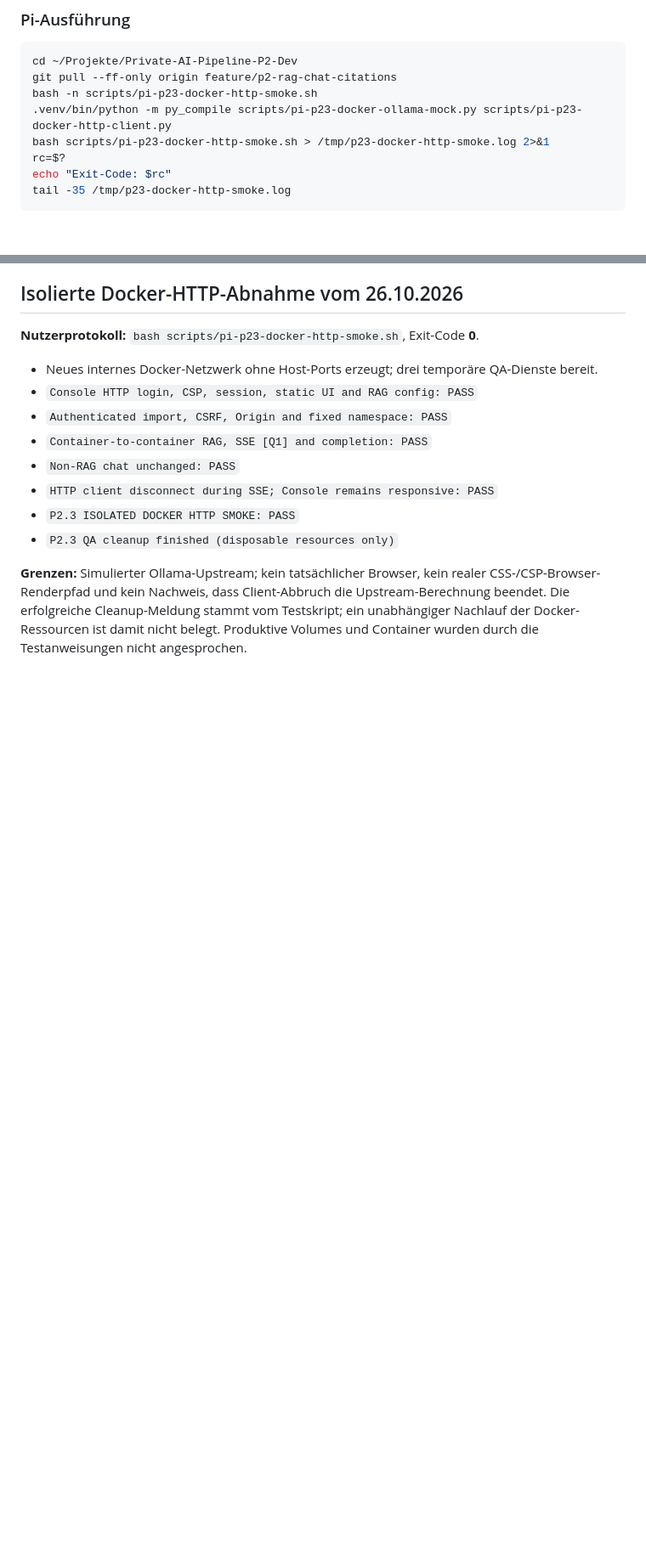
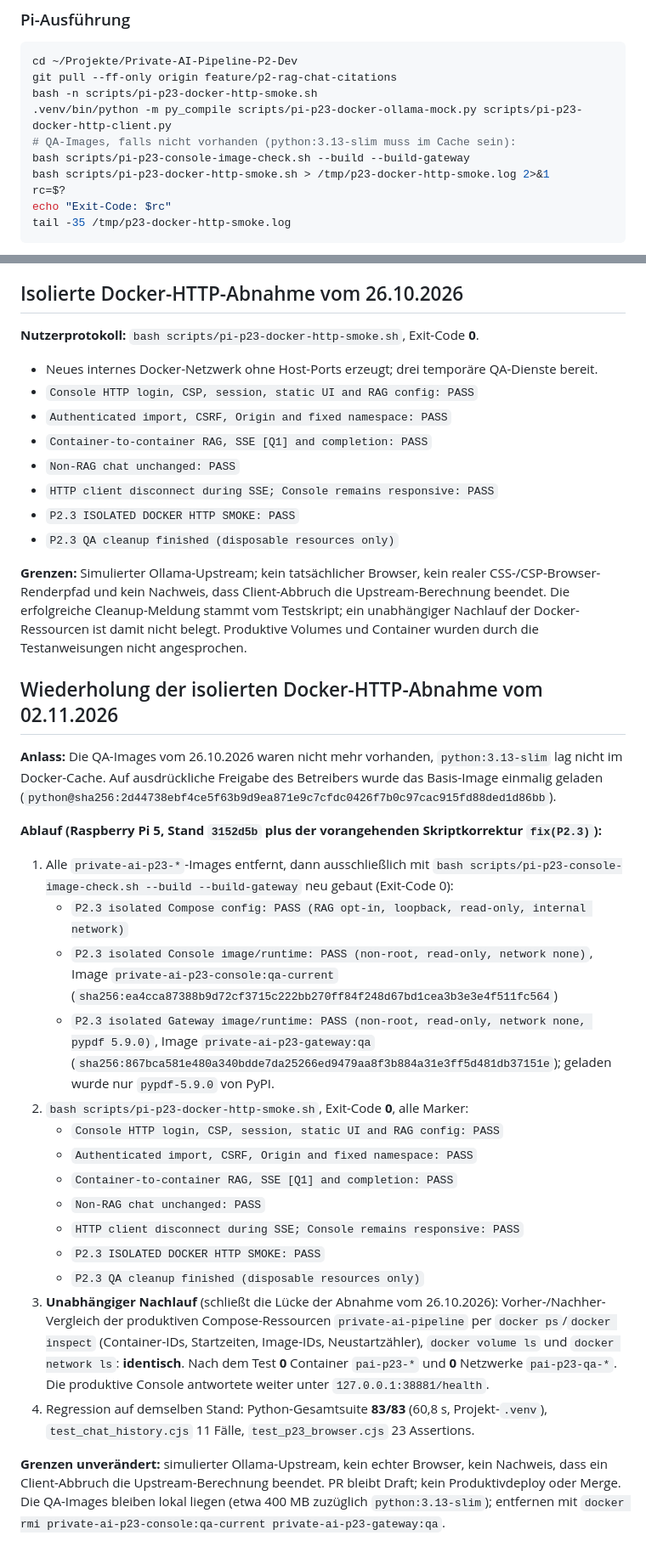
Before and after one commit to mason82-dotcom/Private-AI-Pipeline, a Markdown page: docs/V05_P23_RAG_CHAT.md, 2 parts joined by grey strips. Shown at 85% size. Rendered like a GitHub page; blank space fills up the shorter version.

Commit message:
docs(P2.3): record repeated isolated Docker HTTP QA with rebuilt images and independent cleanup check (02.11.2026)
Co-Authored-By: Claude Opus 5.5 <noreply@anthropic.com>

```diff
--- a/docs/V05_P23_RAG_CHAT.md
+++ b/docs/V05_P23_RAG_CHAT.md
@@ -257,6 +259,8 @@ cd ~/Projekte/Private-AI-Pipeline-P2-Dev
 git pull --ff-only origin feature/p2-rag-chat-citations
 bash -n scripts/pi-p23-docker-http-smoke.sh
 .venv/bin/python -m py_compile scripts/pi-p23-docker-ollama-mock.py scripts/pi-p23-docker-http-client.py
+# QA-Images, falls nicht vorhanden (python:3.13-slim muss im Cache sein):
+bash scripts/pi-p23-console-image-check.sh --build --build-gateway
 bash scripts/pi-p23-docker-http-smoke.sh > /tmp/p23-docker-http-smoke.log 2>&1
 rc=$?
 echo "Exit-Code: $rc"
@@ -281,3 +285,38 @@ Erwartete Marker bei Exit-Code 0: Console HTTP login/CSP/RAG config PASS; Authen
 - `P2.3 QA cleanup finished (disposable resources only)`
 
 **Grenzen:** Simulierter Ollama-Upstream; kein tatsächlicher Browser, kein realer CSS-/CSP-Browser-Renderpfad und kein Nachweis, dass Client-Abbruch die Upstream-Berechnung beendet. Die erfolgreiche Cleanup-Meldung stammt vom Testskript; ein unabhängiger Nachlauf der Docker-Ressourcen ist damit nicht belegt. Produktive Volumes und Container wurden durch die Testanweisungen nicht angesprochen.
+
+## Wiederholung der isolierten Docker-HTTP-Abnahme vom 02.11.2026
+
+**Anlass:** Die QA-Images vom 26.10.2026 waren nicht mehr vorhanden, `python:3.13-slim` lag nicht im Docker-Cache. Auf
+ausdrückliche Freigabe des Betreibers wurde das Basis-Image einmalig geladen
+(`python@sha256:2d44738ebf4ce5f63b9d9ea871e9c7cfdc0426f7b0c97cac915fd88ded1d86bb`).
+
+**Ablauf (Raspberry Pi 5, Stand `3152d5b` plus der vorangehenden Skriptkorrektur `fix(P2.3)`):**
+
+1. Alle `private-ai-p23-*`-Images entfernt, dann ausschließlich mit
+   `bash scripts/pi-p23-console-image-check.sh --build --build-gateway` neu gebaut (Exit-Code 0):
+   - `P2.3 isolated Compose config: PASS (RAG opt-in, loopback, read-only, internal network)`
+   - `P2.3 isolated Console image/runtime: PASS (non-root, read-only, network none)`, Image `private-ai-p23-console:qa-current`
+     (`sha256:ea4cca87388b9d72cf3715c222bb270ff84f248d67bd1cea3b3e3e4f511fc564`)
+   - `P2.3 isolated Gateway image/runtime: PASS (non-root, read-only, network none, pypdf 5.9.0)`, Image `private-ai-p23-gateway:qa`
+     (`sha256:867bca581e480a340bdde7da25266ed9479aa8f3b884a31e3ff5d481db37151e`); geladen wurde nur `pypdf-5.9.0` von PyPI.
+2. `bash scripts/pi-p23-docker-http-smoke.sh`, Exit-Code **0**, alle Marker:
+   - `Console HTTP login, CSP, session, static UI and RAG config: PASS`
+   - `Authenticated import, CSRF, Origin and fixed namespace: PASS`
+   - `Container-to-container RAG, SSE [Q1] and completion: PASS`
+   - `Non-RAG chat unchanged: PASS`
+   - `HTTP client disconnect during SSE; Console remains responsive: PASS`
+   - `P2.3 ISOLATED DOCKER HTTP SMOKE: PASS`
+   - `P2.3 QA cleanup finished (disposable resources only)`
+3. **Unabhängiger Nachlauf** (schließt die Lücke der Abnahme vom 26.10.2026): Vorher-/Nachher-Vergleich der produktiven
+   Compose-Ressourcen `private-ai-pipeline` per `docker ps`/`docker inspect` (Container-IDs, Startzeiten, Image-IDs,
+   Neustartzähler), `docker volume ls` und `docker network ls`: **identisch**. Nach dem Test **0** Container `pai-p23-*` und
+   **0** Netzwerke `pai-p23-qa-*`. Die produktive Console antwortete weiter unter `127.0.0.1:38881/health`.
+4. Regression auf demselben Stand: Python-Gesamtsuite **83/83** (60,8 s, Projekt-`.venv`), `test_chat_history.cjs` 11 Fälle,
+   `test_p23_browser.cjs` 23 Assertions.
+
+**Grenzen unverändert:** simulierter Ollama-Upstream, kein echter Browser, kein Nachweis, dass ein Client-Abbruch die
+Upstream-Berechnung beendet. PR bleibt Draft; kein Produktivdeploy oder Merge. Die QA-Images bleiben lokal liegen
+(etwa 400 MB zuzüglich `python:3.13-slim`); entfernen mit
+`docker rmi private-ai-p23-console:qa-current private-ai-p23-gateway:qa`.
```
Also changed, not shown: other parts of docs/V05_P23_RAG_CHAT.md (+5 -3 lines).
